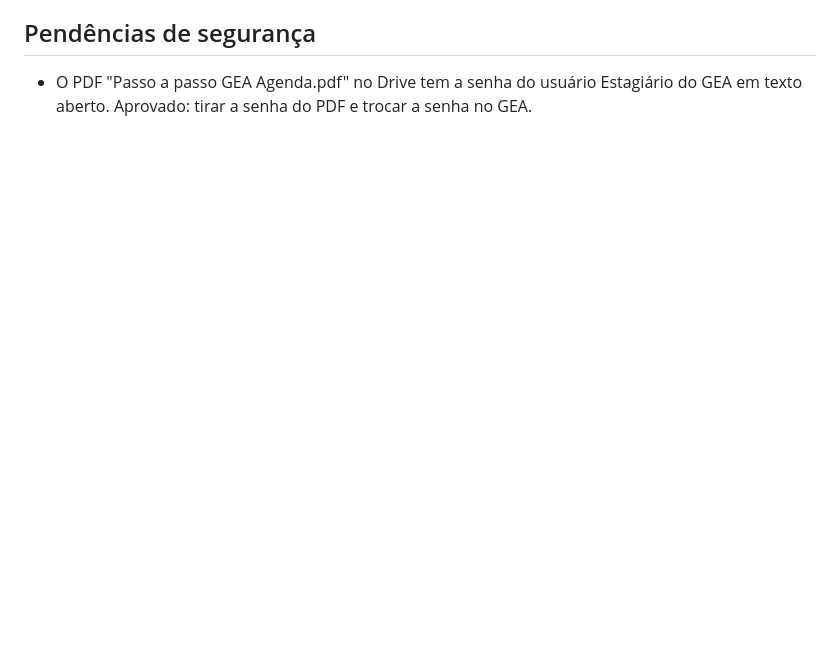
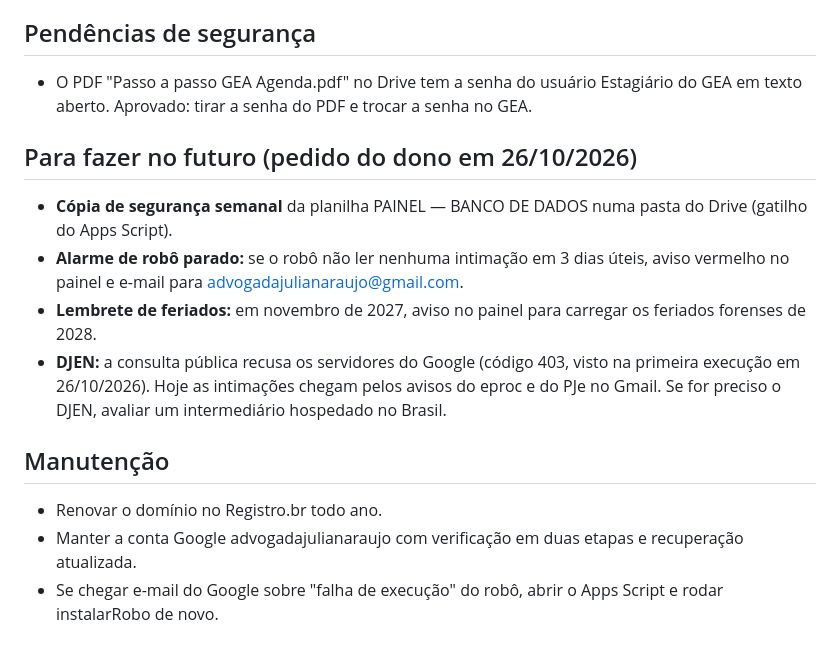
Before and after one commit to advogadajulianaraujo/site-araujo-advocacia, a Markdown page: docs/PLANO-PAINEL.md, the part around the change. Drawn GitHub-style; blank space fills up the shorter version.

Commit message:
Plano do painel: itens futuros e manutenção
Co-Authored-By: Claude Opus 5.5 <noreply@anthropic.com>
Claude-Session: https://claude.ai/code/session_01EqbsW9m9UcoM78DaVcVLo1

```diff
--- a/docs/PLANO-PAINEL.md
+++ b/docs/PLANO-PAINEL.md
@@ -58,3 +58,16 @@ A sessão na nuvem não alcança o GEA nem o editor do Apps Script. A sessão lo
 ## Pendências de segurança
 
 - O PDF "Passo a passo GEA Agenda.pdf" no Drive tem a senha do usuário Estagiário do GEA em texto aberto. Aprovado: tirar a senha do PDF e trocar a senha no GEA.
+
+## Para fazer no futuro (pedido do dono em 26/10/2026)
+
+- **Cópia de segurança semanal** da planilha PAINEL — BANCO DE DADOS numa pasta do Drive (gatilho do Apps Script).
+- **Alarme de robô parado:** se o robô não ler nenhuma intimação em 3 dias úteis, aviso vermelho no painel e e-mail para advogadajulianaraujo@gmail.com.
+- **Lembrete de feriados:** em novembro de 2027, aviso no painel para carregar os feriados forenses de 2028.
+- **DJEN:** a consulta pública recusa os servidores do Google (código 403, visto na primeira execução em 26/10/2026). Hoje as intimações chegam pelos avisos do eproc e do PJe no Gmail. Se for preciso o DJEN, avaliar um intermediário hospedado no Brasil.
+
+## Manutenção
+
+- Renovar o domínio no Registro.br todo ano.
+- Manter a conta Google advogadajulianaraujo com verificação em duas etapas e recuperação atualizada.
+- Se chegar e-mail do Google sobre "falha de execução" do robô, abrir o Apps Script e rodar instalarRobo de novo.
```
